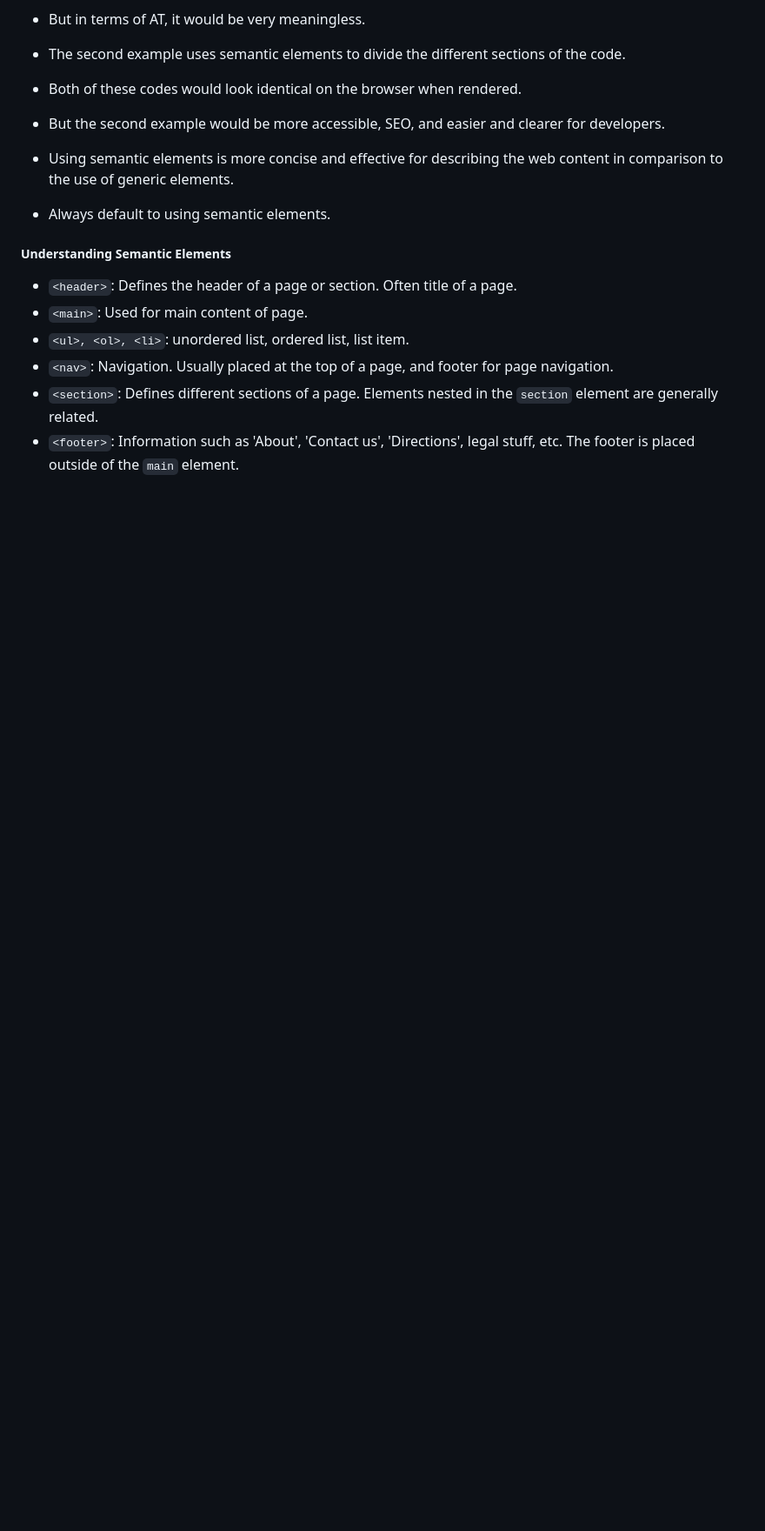
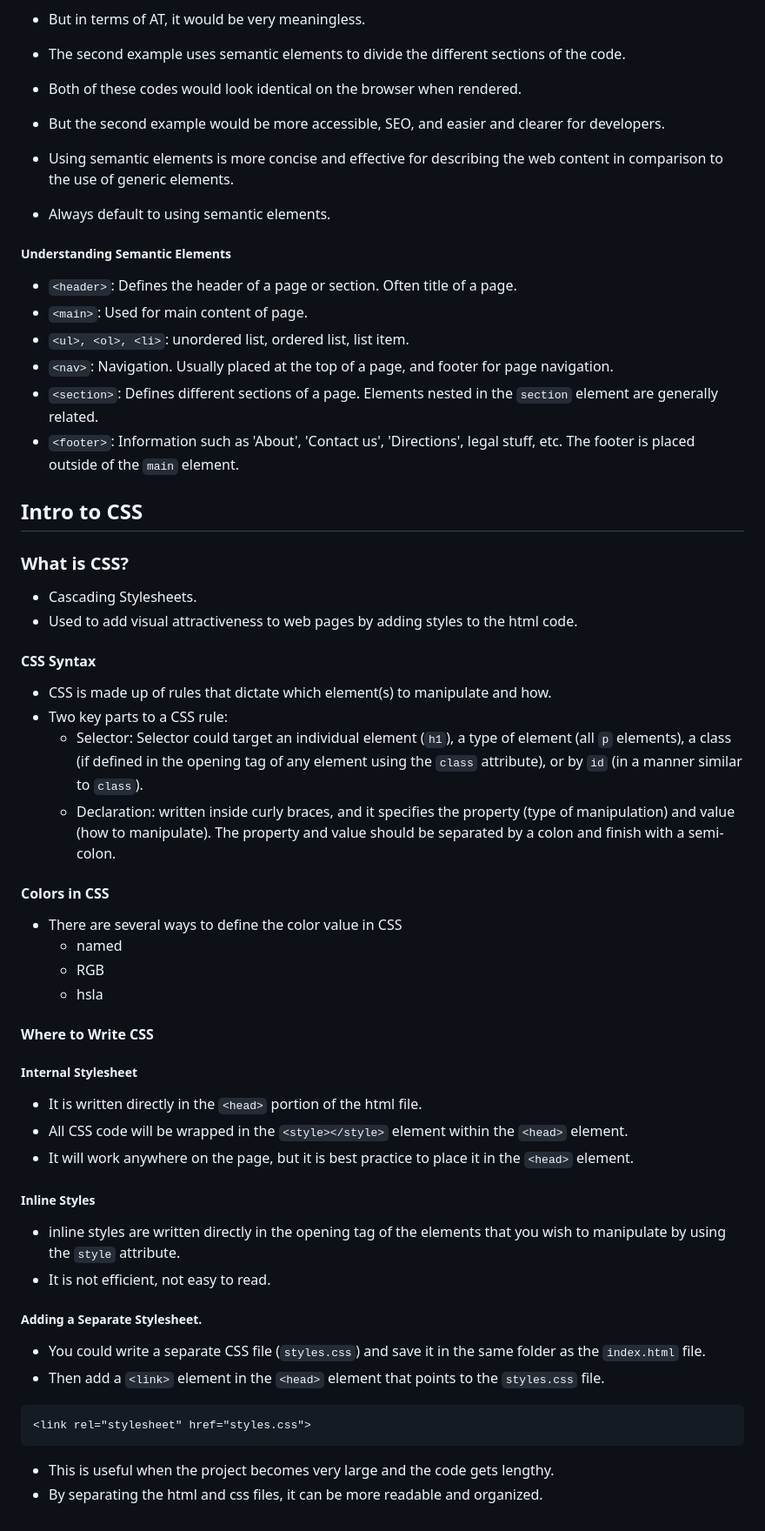
Before and after one commit to JoshSJKim/Juno-prep, a Markdown page: README.md, the part around the change. Shown: that part at 87% size. Drawn GitHub-style; blank space fills up the shorter version.

Commit message:
Add Intro to CSS

````diff
--- a/README.md
+++ b/README.md
@@ -351,3 +351,49 @@ Very Important!
 - `<nav>`: Navigation. Usually placed at the top of a page, and footer for page navigation.
 - `<section>`: Defines different sections of a page. Elements nested in the `section` element are generally related.
 - `<footer>`: Information such as 'About', 'Contact us', 'Directions', legal stuff, etc. The footer is placed outside of the `main` element.
+
+## Intro to CSS
+
+### What is CSS?
+
+- Cascading Stylesheets.
+- Used to add visual attractiveness to web pages by adding styles to the html code.
+
+#### CSS Syntax
+
+- CSS is made up of rules that dictate which element(s) to manipulate and how.
+- Two key parts to a CSS rule:
+  - Selector: Selector could target an individual element (`h1`), a type of element (all `p` elements), a class (if defined in the opening tag of any element using the `class` attribute), or by `id` (in a manner similar to `class`).
+  - Declaration: written inside curly braces, and it specifies the property (type of manipulation) and value (how to manipulate). The property and value should be separated by a colon and finish with a semi-colon.
+
+#### Colors in CSS
+
+- There are several ways to define the color value in CSS
+  - named
+  - RGB
+  - hsla
+
+#### Where to Write CSS
+
+##### Internal Stylesheet
+
+- It is written directly in the `<head>` portion of the html file.
+- All CSS code will be wrapped in the `<style></style>` element within the `<head>` element.
+- It will work anywhere on the page, but it is best practice to place it in the `<head>` element.
+
+##### Inline Styles
+
+- inline styles are written directly in the opening tag of the elements that you wish to manipulate by using the `style` attribute.
+- It is not efficient, not easy to read.
+
+##### Adding a Separate Stylesheet.
+
+- You could write a separate CSS file (`styles.css`) and save it in the same folder as the `index.html` file.
+- Then add a `<link>` element in the `<head>` element that points to the `styles.css` file.
+
+```html
+<link rel="stylesheet" href="styles.css">
+```
+
+- This is useful when the project becomes very large and the code gets lengthy.
+- By separating the html and css files, it can be more readable and organized.
````
